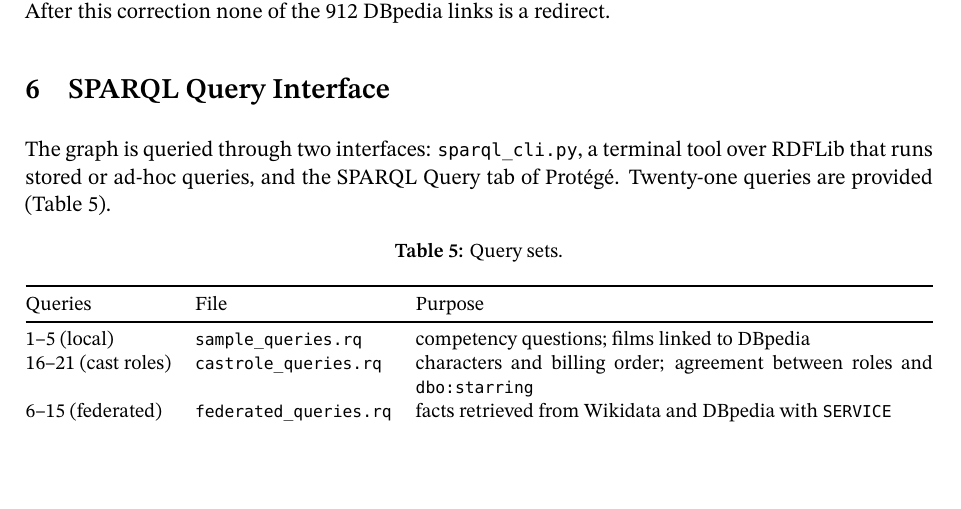
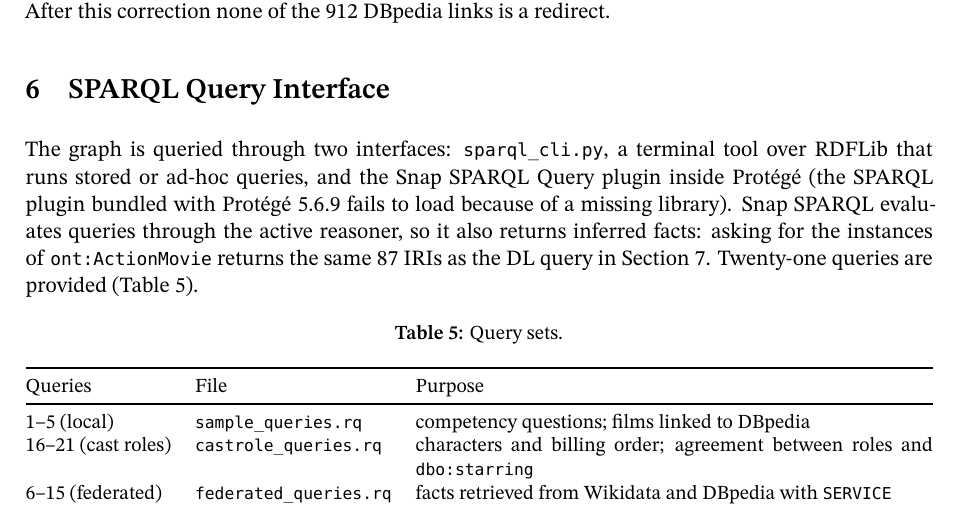
Before and after one commit to minhdo2207/it6390e-lod-capstone, a LaTeX paper (report/Group2_Capstone_Report.tex): part of page 9 of 14, cut so that both start at the same text, the shorter picture padded with empty space. Compiled offline with XeLaTeX; a missing font is replaced by an installed copy or a similar font.

Commit message:
docs: use the Snap SPARQL plugin for SPARQL inside Protégé
The SPARQL Query plugin bundled with Protégé 5.6.9 does not load (NoClassDefFoundError: com/google/common/base/Optional). Snap SPARQL Query 6.0.0, installed from Protégé's plugin list, works and answers through the reasoner: instances of ont:ActionMovie return 87 rows, the same as the DL query. README explains the install; the report and the slides (interfaces box, demo step 3, speaker notes) now name Snap SPARQL instead of the built-in tab.

```diff
--- a/report/Group2_Capstone_Report.tex
+++ b/report/Group2_Capstone_Report.tex
@@ -328,7 +328,7 @@ The only wrong link, \code{dbr:Alakina\_Mann}, was a redirect resource: the Wiki
 % ---------------------------------------------------------------- 6
 \section{SPARQL Query Interface}\label{sec:sparql}
 
-The graph is queried through two interfaces: \code{sparql\_cli.py}, a terminal tool over RDFLib that runs stored or ad-hoc queries, and the SPARQL Query tab of Protégé. Twenty-one queries are provided (Table~\ref{tab:queries}).
+The graph is queried through two interfaces: \code{sparql\_cli.py}, a terminal tool over RDFLib that runs stored or ad-hoc queries, and the Snap SPARQL Query plugin inside Protégé (the SPARQL plugin bundled with Protégé 5.6.9 fails to load because of a missing library). Snap SPARQL evaluates queries through the active reasoner, so it also returns inferred facts: asking for the instances of \code{ont:ActionMovie} returns the same 87 IRIs as the DL query in Section~\ref{sec:reasoning}. Twenty-one queries are provided (Table~\ref{tab:queries}).
 
 \begin{table}[H]
 \centering\small
```
Also changed, not shown: README.md, report/Group2_Capstone_Report.pdf, slides/Group2_Capstone_Slides.pdf, 1 other file.
